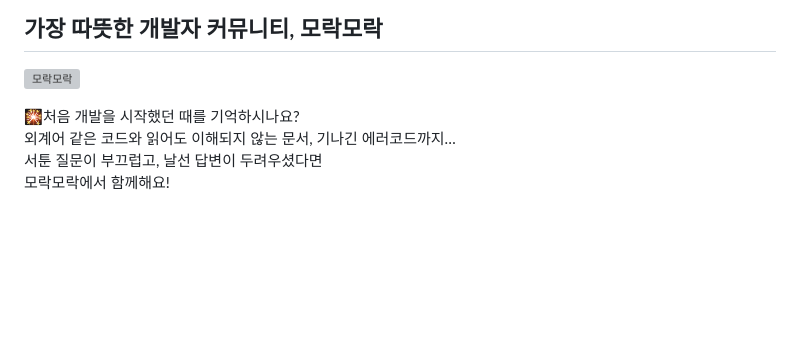
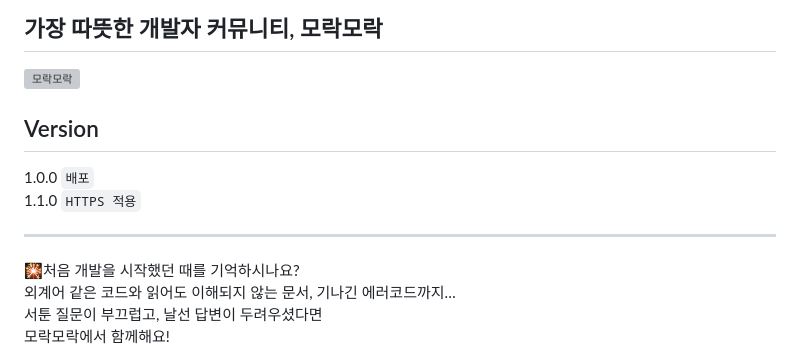
Before and after one commit to codestates-seb/seb40_main_004, a Markdown page: README.md, the part around the change. GitHub-like rendering; blank space fills up the shorter version; grey boxes are pictures that could not be loaded.

Commit message:
docs : 버전업 리드미 작성

```diff
--- a/README.md
+++ b/README.md
@@ -4,6 +4,12 @@
 
 ##  가장 따뜻한 개발자 커뮤니티, 모락모락
 ![ 모락모락](https://user-images.githubusercontent.com/102589253/205538117-219ce4e9-068c-4e9f-a373-38ce000a50f1.png)
+
+## Version
+1.0.0 `배포`
+1.1.0 `HTTPS 적용`
+
+---
 
 🎇처음 개발을 시작했던 때를 기억하시나요?<br/>
 외계어 같은 코드와 읽어도 이해되지 않는 문서, 기나긴 에러코드까지… <br/>
```
